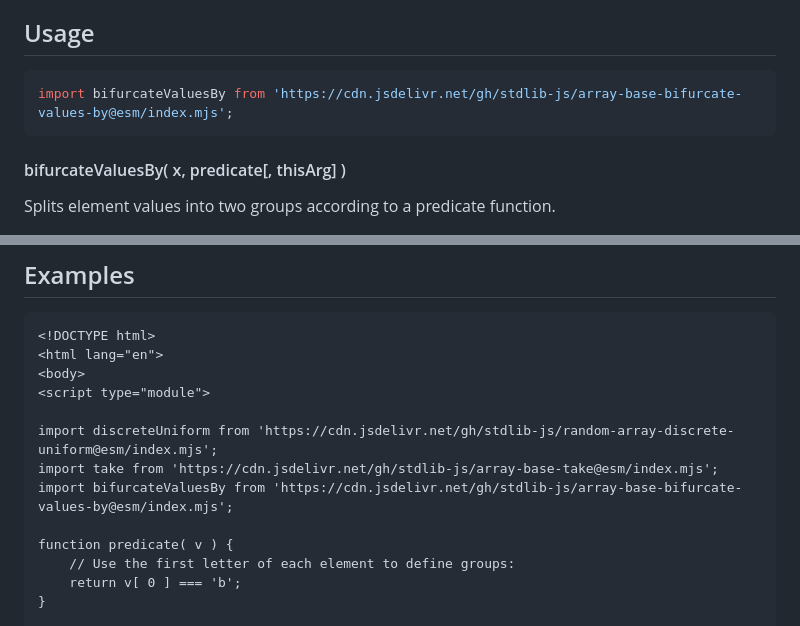
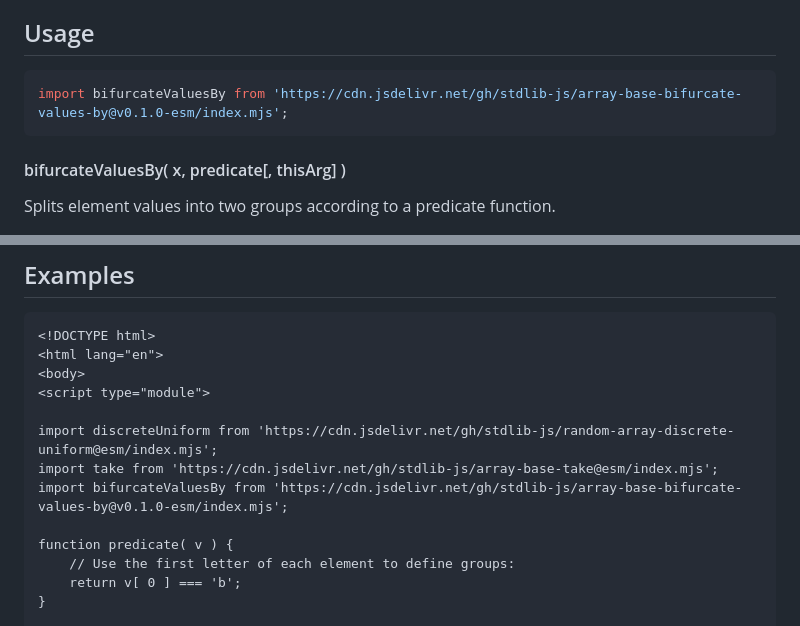
Before and after one commit to stdlib-js/array-base-bifurcate-values-by, a Markdown page: README.md, 2 parts joined by grey strips. Drawn GitHub-style.

Commit message:
Update README.md for ESM bundle v0.1.0

````diff
--- a/README.md
+++ b/README.md
@@ -52,7 +52,7 @@ limitations under the License.
 ## Usage
 
 ```javascript
-import bifurcateValuesBy from 'https://cdn.jsdelivr.net/gh/stdlib-js/array-base-bifurcate-values-by@esm/index.mjs';
+import bifurcateValuesBy from 'https://cdn.jsdelivr.net/gh/stdlib-js/array-base-bifurcate-values-by@v0.1.0-esm/index.mjs';
 ```
 
 #### bifurcateValuesBy( x, predicate\[, thisArg] )
@@ -124,7 +124,7 @@ var cnt = context.count;
 
 import discreteUniform from 'https://cdn.jsdelivr.net/gh/stdlib-js/random-array-discrete-uniform@esm/index.mjs';
 import take from 'https://cdn.jsdelivr.net/gh/stdlib-js/array-base-take@esm/index.mjs';
-import bifurcateValuesBy from 'https://cdn.jsdelivr.net/gh/stdlib-js/array-base-bifurcate-values-by@esm/index.mjs';
+import bifurcateValuesBy from 'https://cdn.jsdelivr.net/gh/stdlib-js/array-base-bifurcate-values-by@v0.1.0-esm/index.mjs';
 
 function predicate( v ) {
     // Use the first letter of each element to define groups:
````
